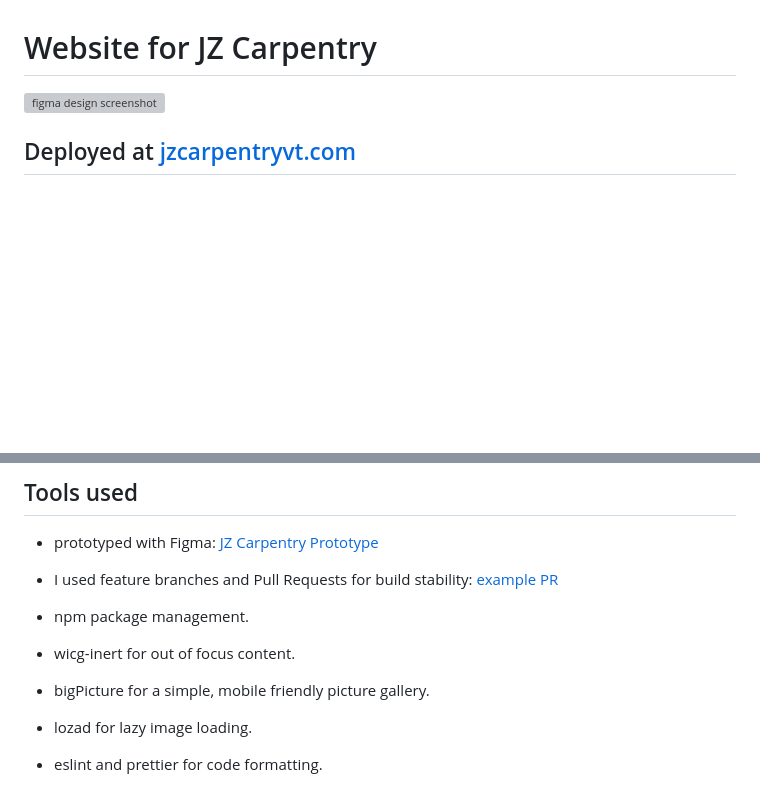
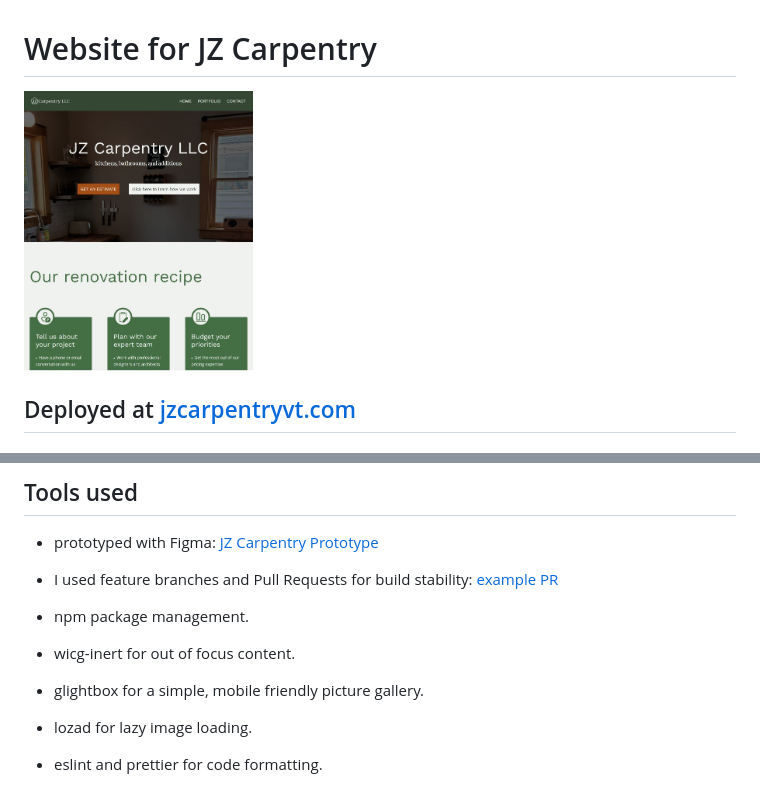
Before and after one commit to david-abell/JZCarpentryVT, a Markdown page: README.md, 2 parts joined by grey strips. Rendered like a GitHub page; pictures changed too: jzcarpentryvt.jpg (added); blank space fills up the shorter version; grey boxes are pictures that could not be loaded.

Commit message:
update thumbnail and gallery package used

```diff
--- a/README.md
+++ b/README.md
@@ -1,7 +1,7 @@
 # Website for JZ Carpentry
 
 <div align="left" margin="10rem">
-<img src="./readme_prototype.webp" alt="figma design screenshot" height="280">
+<img src="./jzcarpentryvt.jpg" alt="website screenshot" height="280">
 </div>
 
 ## Deployed at [jzcarpentryvt.com](https://jzcarpentryvt.com)
@@ -19,7 +19,7 @@
 - I used feature branches and Pull Requests for build stability: [example PR](https://github.com/david-abell/JZCarpentryVT/pull/15)
 - npm package management.
 - wicg-inert for out of focus content.
-- bigPicture for a simple, mobile friendly picture gallery.
+- glightbox for a simple, mobile friendly picture gallery.
 - lozad for lazy image loading.
 - eslint and prettier for code formatting.
 - parcel for bundling and build deployment
```
